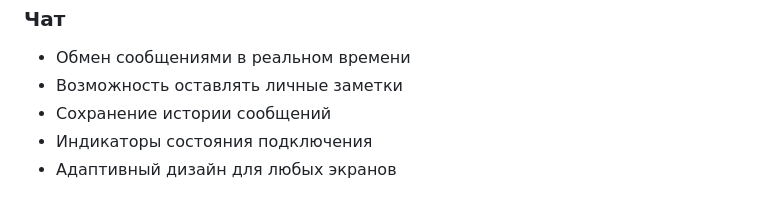
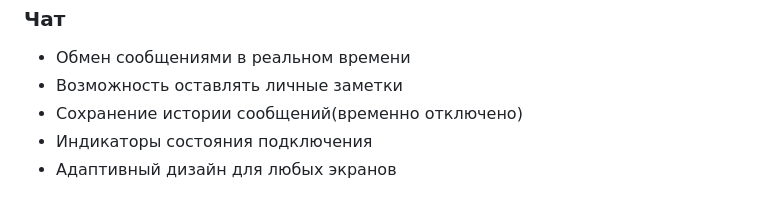
Before and after one commit to LAVEREXE/Quick, a Markdown page: README.md, the part around the change. Rendered like a GitHub page.

```diff
--- a/README.md
+++ b/README.md
@@ -80,7 +80,7 @@
   <ul>
     <li>Обмен сообщениями в реальном времени</li>
     <li>Возможность оставлять личные заметки</li>
-    <li>Сохранение истории сообщений</li>
+    <li>Сохранение истории сообщений(временно отключено)</li>
     <li>Индикаторы состояния подключения</li>
     <li>Адаптивный дизайн для любых экранов</li>
   </ul>
```
